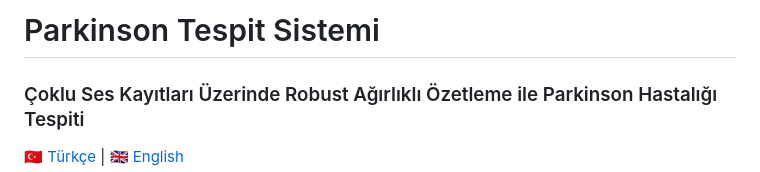
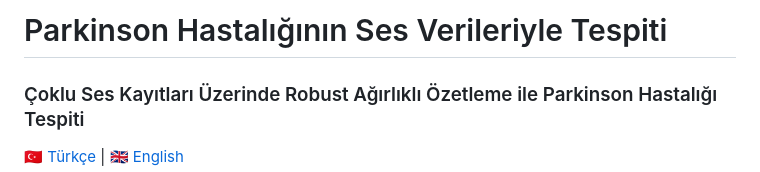
Before and after one commit to siladrtl/parkinson-detection, a Markdown page: README.md, the part around the change. GitHub-like rendering.

Commit message:
Update project title in README.md

```diff
--- a/README.md
+++ b/README.md
@@ -1,4 +1,4 @@
-# Parkinson Tespit Sistemi
+# Parkinson Hastalığının Ses Verileriyle Tespiti
 ### Çoklu Ses Kayıtları Üzerinde Robust Ağırlıklı Özetleme ile Parkinson Hastalığı Tespiti
 
 [🇹🇷 Türkçe](#-türkçe) | [🇬🇧 English](#-english)
```
